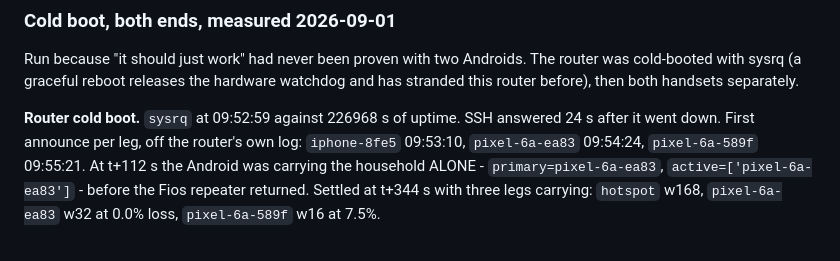
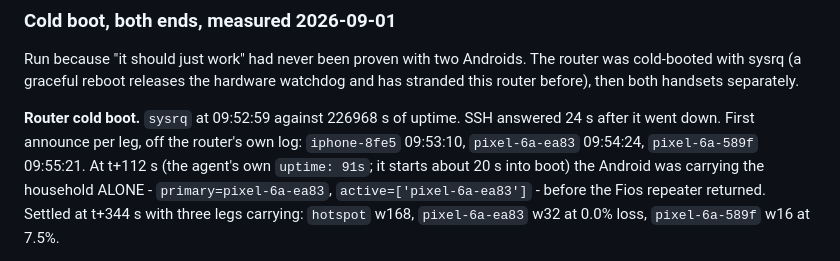
Before and after one commit to quadseven/zippie, a Markdown page: docs/state-of-play.md, the part around the change. Drawn GitHub-style.

```diff
--- a/docs/state-of-play.md
+++ b/docs/state-of-play.md
@@ -106,7 +106,8 @@ watchdog and has stranded this router before), then both handsets separately.
 **Router cold boot.** `sysrq` at 09:52:59 against 226968 s of uptime. SSH
 answered 24 s after it went down. First announce per leg, off the router's own
 log: `iphone-8fe5` 09:53:10, `pixel-6a-ea83` 09:54:24, `pixel-6a-589f` 09:55:21.
-At t+112 s the Android was carrying the household ALONE - `primary=pixel-6a-ea83`,
+At t+112 s (the agent's own `uptime: 91s`; it starts about 20 s into boot) the
+Android was carrying the household ALONE - `primary=pixel-6a-ea83`,
 `active=['pixel-6a-ea83']` - before the Fios repeater returned. Settled at
 t+344 s with three legs carrying: `hotspot` w168, `pixel-6a-ea83` w32 at 0.0%
 loss, `pixel-6a-589f` w16 at 7.5%.
```
Also changed, not shown: README.md (+4 -3 lines).
